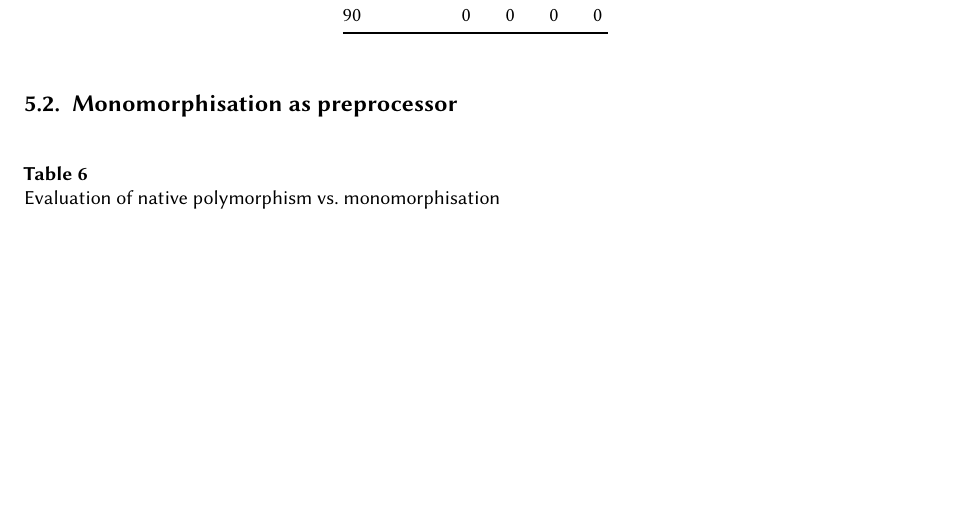
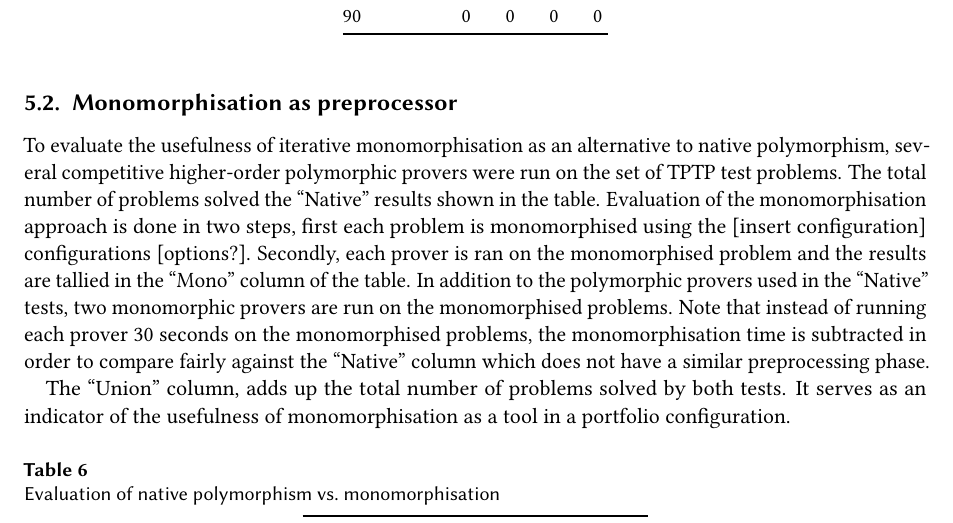
Before and after one commit to nartannt/iterative_monomorphisation, a LaTeX document (iterative_monomorphisation.tex): part of page 10 of 11, cut so that both start at the same text, the shorter picture padded with empty space. Compiled offline with pdfLaTeX; a LaTeX package or settings file that is missing is left out.

Commit message:
added a paragraph on the monomorphisation as preprocessr subsection

```diff
--- a/iterative_monomorphisation.tex
+++ b/iterative_monomorphisation.tex
@@ -758,6 +758,10 @@ This last table attempts to determine which are the best bounds related to the d
 
 \subsection{Monomorphisation as preprocessor}
 
+To evaluate the usefulness of iterative monomorphisation as an alternative to native polymorphism, several competitive higher-order polymorphic provers were run on the set of TPTP test problems. The total number of problems solved the ``Native'' results shown in the table. Evaluation of the monomorphisation approach is done in two steps, first each problem is monomorphised using the [insert configuration] configurations [options?]. Secondly, each prover is ran on the monomorphised problem and the results are tallied in the ``Mono'' column of the table. In addition to the polymorphic provers used in the ``Native'' tests, two monomorphic provers are run on the monomorphised problems. Note that instead of running each prover 30 seconds on the monomorphised problems, the monomorphisation time is subtracted in order to compare fairly against the ``Native'' column which does not have a similar preprocessing phase.
+
+The ``Union'' column, adds up the total number of problems solved by both tests. It serves as an indicator of the usefulness of monomorphisation as a tool in a portfolio configuration.
+
 \begin{table}[ht]
 \caption{Evaluation of native polymorphism vs.\ monomorphisation}
 \centering\begin{tabular}{@{}lccc@{}}
```
